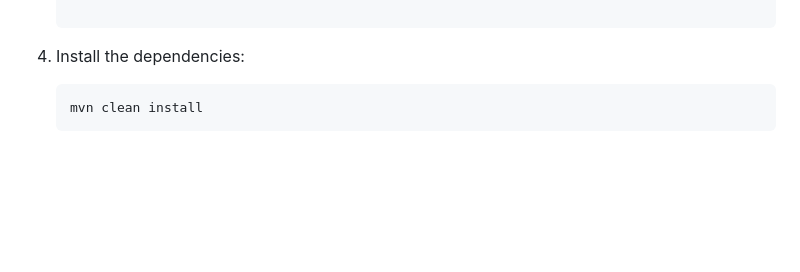
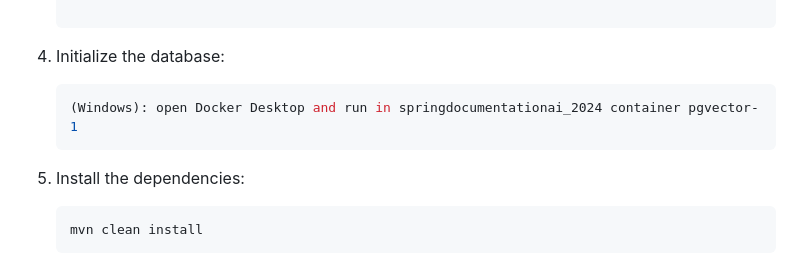
Before and after one commit to lutencjusz/SpringAiShellTest, a Markdown page: README.md, the part around the change. GitHub-like rendering; blank space fills up the shorter version.

Commit message:
change to docker DB

````diff
--- a/README.md
+++ b/README.md
@@ -69,7 +69,12 @@ Additional requirements for Heroku deployment:
    BASE_URI=https://your_heroku_app_name.herokuapp.com
 
    ```
-4. Install the dependencies:
+4. Initialize the database:
+
+   ```bash
+   (Windows): open Docker Desktop and run in springdocumentationai_2024 container pgvector-1
+   ```
+5. Install the dependencies:
 
    ```bash
    mvn clean install
````
